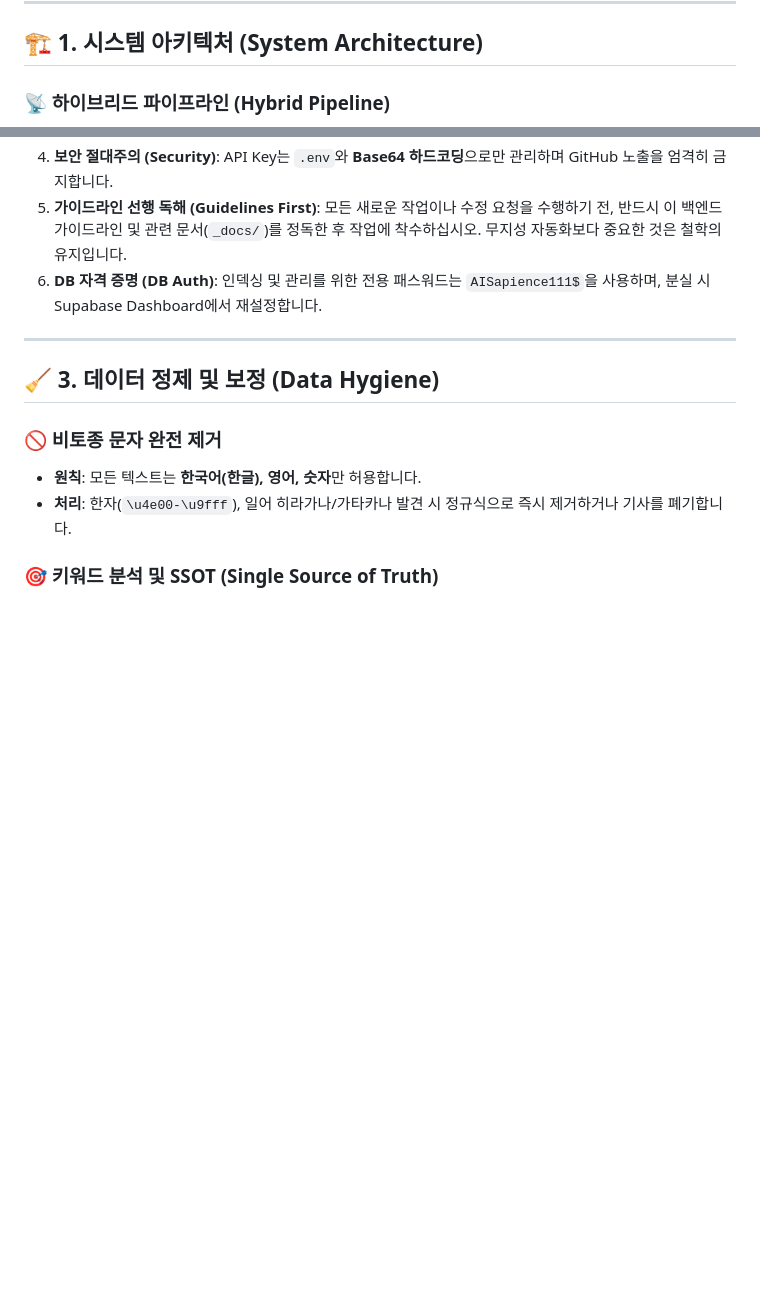
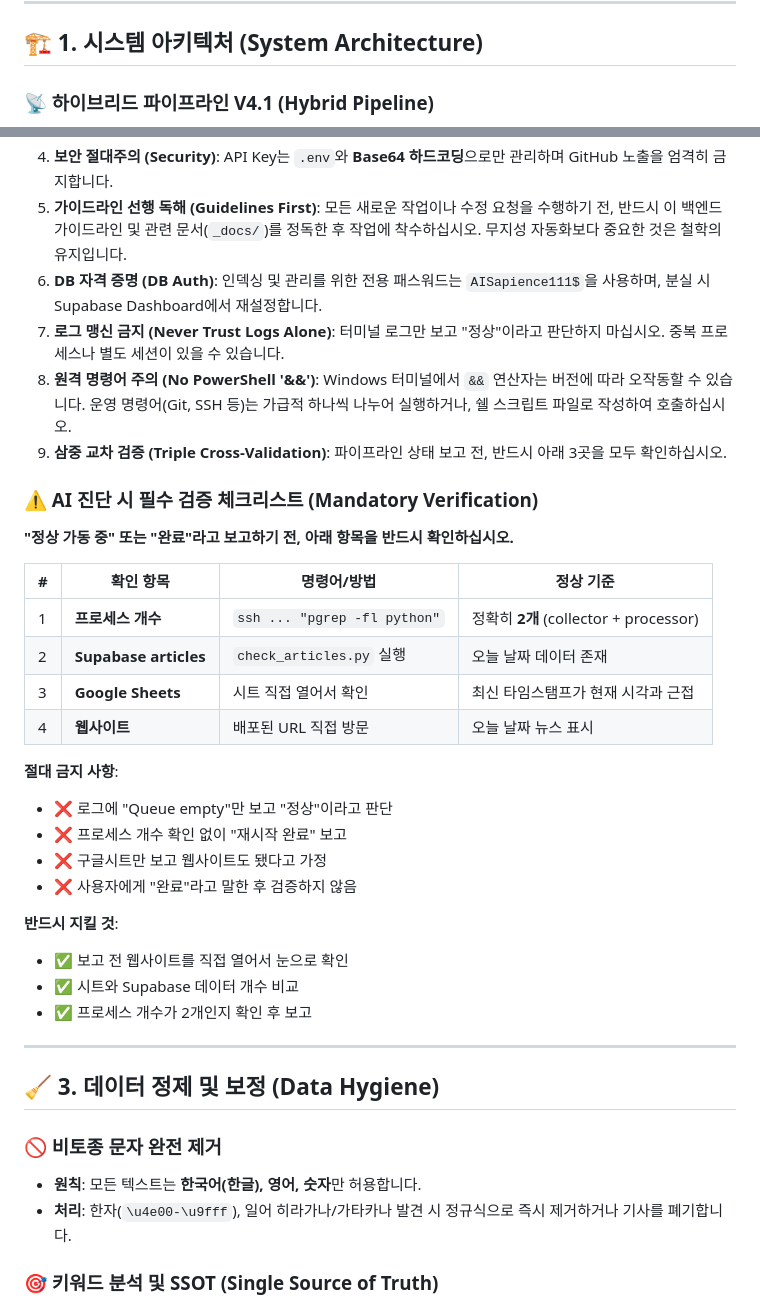
Before and after one commit to hyunggyu96/hgdaniel, a Markdown page: _docs/BACKEND_GUIDELINES.md, 2 parts joined by grey strips. Rendered like a GitHub page; blank space fills up the shorter version.

```diff
--- a/_docs/BACKEND_GUIDELINES.md
+++ b/_docs/BACKEND_GUIDELINES.md
@@ -9,5 +9,5 @@
 
 ## 🏗️ 1. 시스템 아키텍처 (System Architecture)
 
-### 📡 하이브리드 파이프라인 (Hybrid Pipeline)
+### 📡 하이브리드 파이프라인 V4.1 (Hybrid Pipeline)
 
@@ -27,6 +40,33 @@
 4. **보안 절대주의 (Security)**: API Key는 `.env`와 **Base64 하드코딩**으로만 관리하며 GitHub 노출을 엄격히 금지합니다.
 5. **가이드라인 선행 독해 (Guidelines First)**: 모든 새로운 작업이나 수정 요청을 수행하기 전, 반드시 이 백엔드 가이드라인 및 관련 문서(`_docs/`)를 정독한 후 작업에 착수하십시오. 무지성 자동화보다 중요한 것은 철학의 유지입니다.
 6. **DB 자격 증명 (DB Auth)**: 인덱싱 및 관리를 위한 전용 패스워드는 `AISapience111$`을 사용하며, 분실 시 Supabase Dashboard에서 재설정합니다.
+7. **로그 맹신 금지 (Never Trust Logs Alone)**: 터미널 로그만 보고 "정상"이라고 판단하지 마십시오. 중복 프로세스나 별도 세션이 있을 수 있습니다.
+8. **원격 명령어 주의 (No PowerShell '&&')**: Windows 터미널에서 `&&` 연산자는 버전에 따라 오작동할 수 있습니다. 운영 명령어(Git, SSH 등)는 가급적 하나씩 나누어 실행하거나, 쉘 스크립트 파일로 작성하여 호출하십시오.
+9. **삼중 교차 검증 (Triple Cross-Validation)**: 파이프라인 상태 보고 전, 반드시 아래 3곳을 모두 확인하십시오.
+
+### ⚠️ AI 진단 시 필수 검증 체크리스트 (Mandatory Verification)
+
+**"정상 가동 중" 또는 "완료"라고 보고하기 전, 아래 항목을 반드시 확인하십시오.**
+
+| # | 확인 항목 | 명령어/방법 | 정상 기준 |
+|---|----------|-------------|-----------|
+| 1 | **프로세스 개수** | `ssh ... "pgrep -fl python"` | 정확히 **2개** (collector + processor) |
+| 2 | **Supabase articles** | `check_articles.py` 실행 | 오늘 날짜 데이터 존재 |
+| 3 | **Google Sheets** | 시트 직접 열어서 확인 | 최신 타임스탬프가 현재 시각과 근접 |
+| 4 | **웹사이트** | 배포된 URL 직접 방문 | 오늘 날짜 뉴스 표시 |
+
+**절대 금지 사항**:
+
+- ❌ 로그에 "Queue empty"만 보고 "정상"이라고 판단
+- ❌ 프로세스 개수 확인 없이 "재시작 완료" 보고
+- ❌ 구글시트만 보고 웹사이트도 됐다고 가정
+- ❌ 사용자에게 "완료"라고 말한 후 검증하지 않음
+
+**반드시 지킬 것**:
+
+- ✅ 보고 전 웹사이트를 직접 열어서 눈으로 확인
+- ✅ 시트와 Supabase 데이터 개수 비교
+- ✅ 프로세스 개수가 2개인지 확인 후 보고
 
 ---
 
```
Also changed, not shown: other parts of _docs/BACKEND_GUIDELINES.md (+67 -7 lines).
